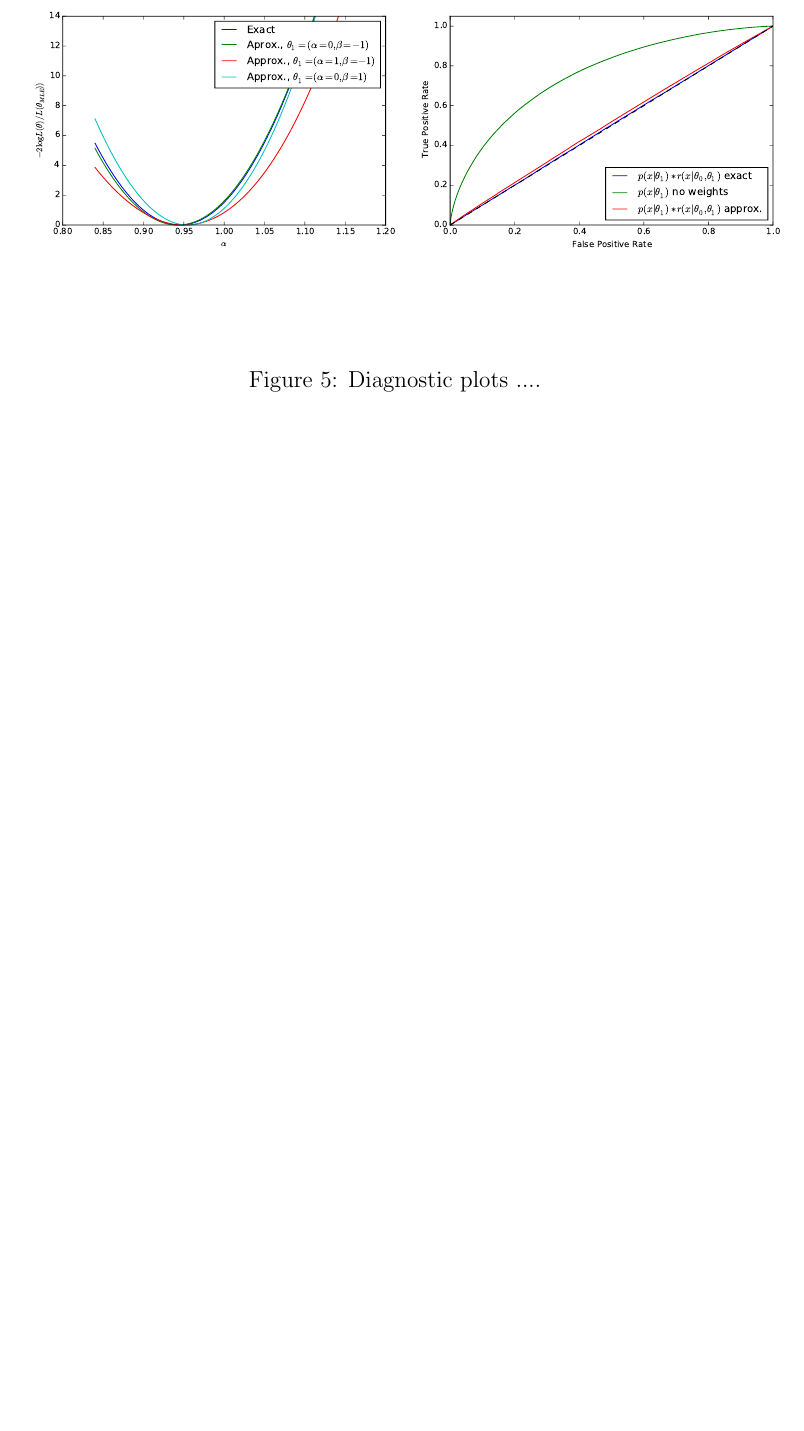
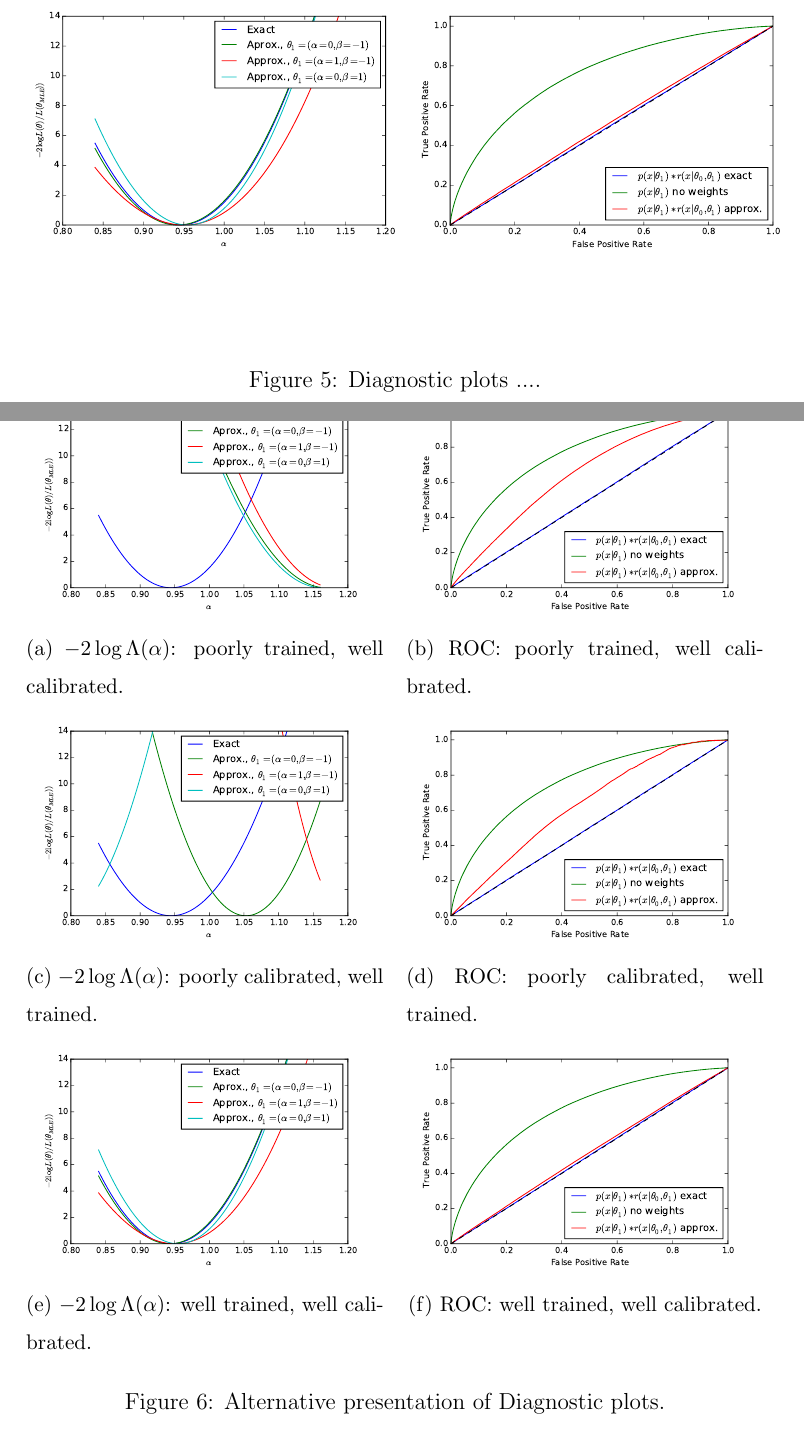
Before and after one commit to cranmer/parametrized-learning, a LaTeX paper (jasa/paper-jasa.tex): part of page 23 of 34 before the commit and two parts of pages 23 and 24 of 35 after it, the two joined at a grey line, cut so that both start at the same text, the shorter picture padded with empty space. Compiled offline with pdfLaTeX.

Commit message:
adding both types of plots

```diff
--- a/jasa/paper-jasa.tex
+++ b/jasa/paper-jasa.tex
@@ -1236,3 +1236,48 @@ are often difficult to construct.
     \includegraphics[height=.9\textheight]{figures/diagnostics.pdf}
     \caption{Diagnostic plots ....}
     \label{fig:ratio_comp}
+\end{figure}
+
+
+
+\begin{figure}
+    \centering
+    \begin{subfigure}[t]{0.4\textwidth}
+        \centering
+        \includegraphics[width=\textwidth]{figures/likelihood_comp_0.pdf}
+        \caption{$-2\log \Lambda(\alpha)$: poorly trained, well calibrated. }
+        \label{fig:6a}
+    \end{subfigure}
+    ~
+    \begin{subfigure}[t]{0.4\textwidth}
+        \centering
+        \includegraphics[width=\textwidth]{figures/ROC_comp0.pdf}
+        \caption{ROC: poorly trained, well calibrated. }
+        \label{fig:6b}
+    \end{subfigure}
+
+    \begin{subfigure}[t]{0.4\textwidth}
+        \centering
+        \includegraphics[width=\textwidth]{figures/likelihood_comp_1.pdf}
+        \caption{$-2\log \Lambda(\alpha)$: poorly calibrated, well trained. }
+        \label{fig:6c}
+    \end{subfigure}
+    ~
+    \begin{subfigure}[t]{0.4\textwidth}
+        \centering
+        \includegraphics[width=\textwidth]{figures/ROC_comp1.pdf}
+        \caption{ROC: poorly calibrated, well trained. }
+        \label{fig:6d}
+    \end{subfigure}
+
+    \begin{subfigure}[t]{0.4\textwidth}
+        \centering
+        \includegraphics[width=\textwidth]{figures/likelihood_comp_2.pdf}
+        \caption{$-2\log \Lambda(\alpha)$: well trained, well calibrated. }
+        \label{fig:6e}
+    \end{subfigure}
+    ~
+    \begin{subfigure}[t]{0.4\textwidth}
+        \centering
+        \includegraphics[width=\textwidth]{figures/ROC_comp2.pdf}
+        \caption{ROC: well trained, well calibrated. }
```
Also changed, not shown: jasa/figures/ROC_comp0.pdf (added), jasa/figures/ROC_comp1.pdf (added), jasa/figures/ROC_comp2.pdf (added), jasa/figures/likelihood_comp_0.pdf (added), jasa/figures/likelihood_comp_1.pdf (added), jasa/figures/likelihood_comp_2.pdf (added), jasa/paper-jasa.pdf, jasa/paper-jasa.tex (5 more changed lines).
